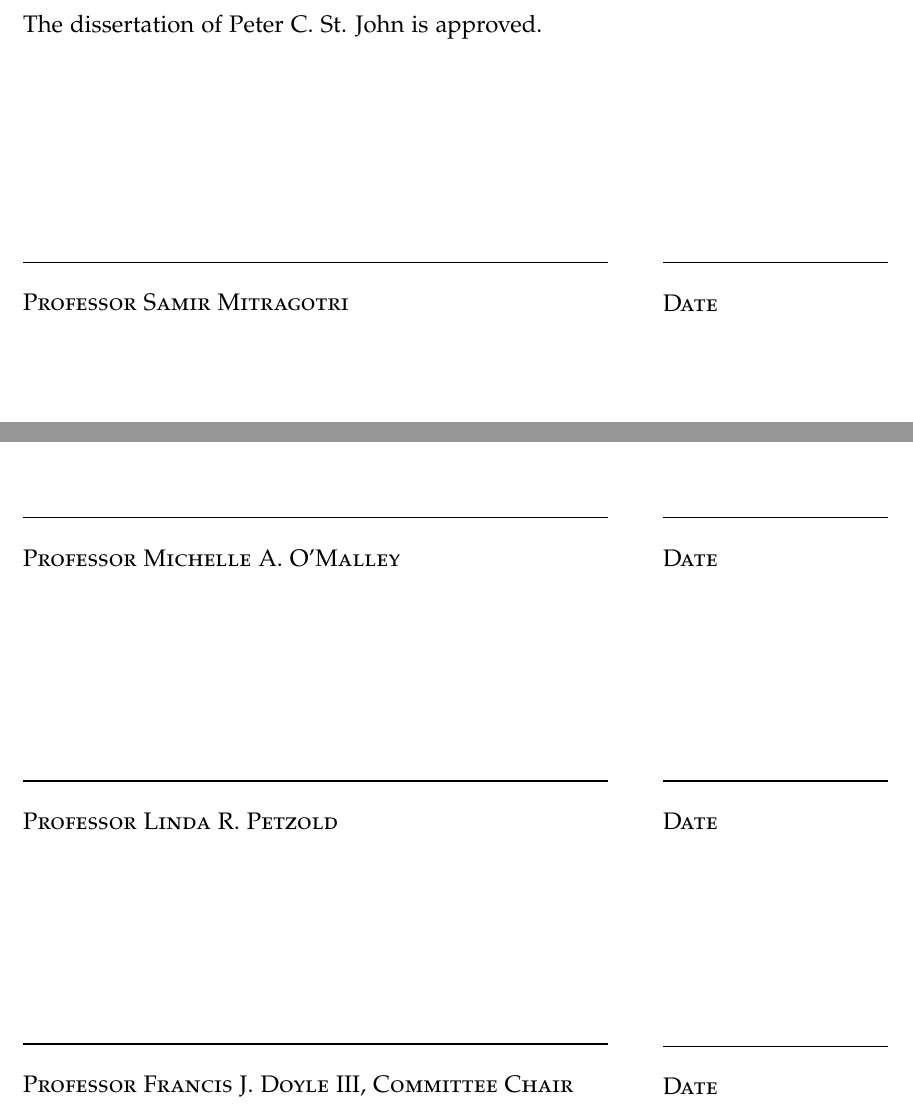
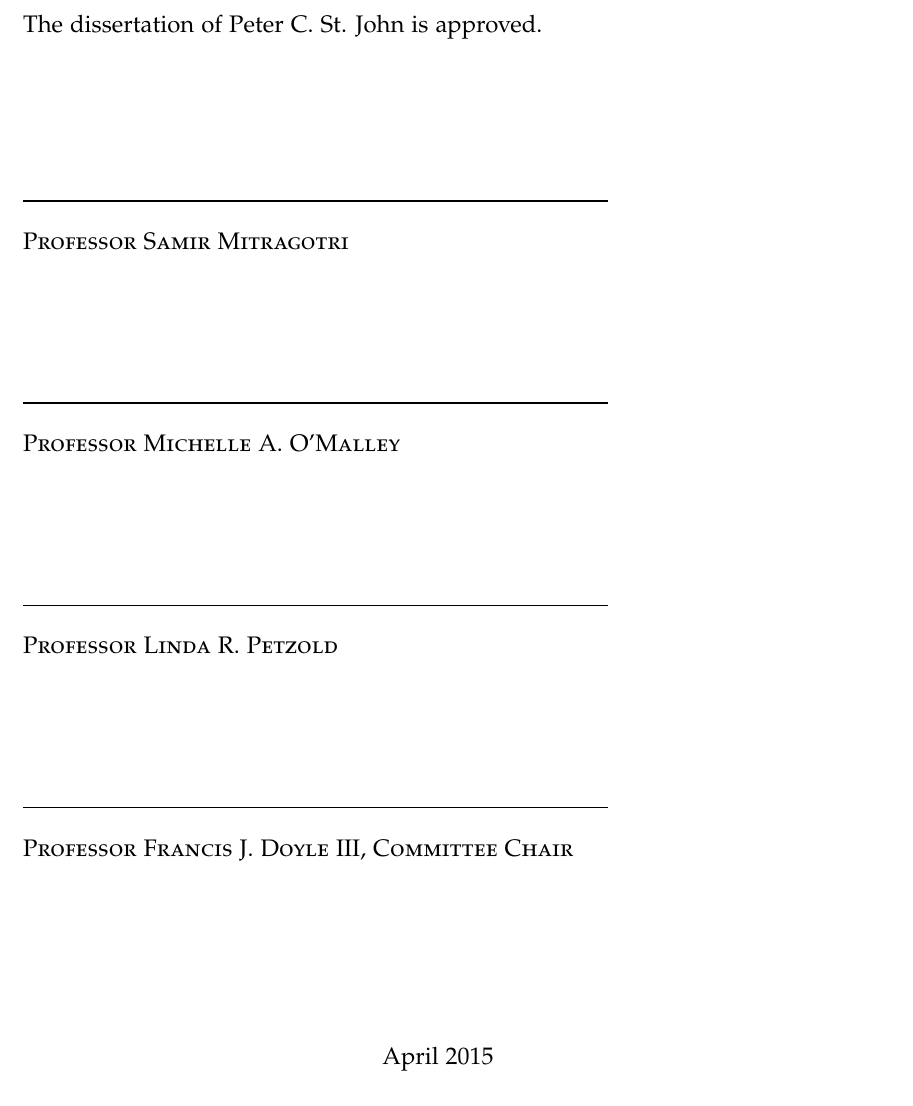
Before and after one commit to pstjohn/thesis, a LaTeX thesis (main.tex, which reads preamble/signature.tex): two parts of page 2 of 209 before the commit and part of page 2 of 222 after it, the two joined at a grey line, cut so that both start at the same text. Compiled offline with pdfLaTeX.

Commit message:
Making changes requested by the graduate division

```diff
--- a/main.tex
+++ b/main.tex
@@ -1,6 +1,7 @@
 \documentclass[12pt,letterpaper,oneside]{book}
-\usepackage[top=1in, bottom=1in, left=1.25in, right=1in, footskip=0.25in]{geometry}
+\usepackage[top=1in, bottom=1in, left=1.25in, right=1in, footskip=.25in, includehead]{geometry}
 \usepackage{fancyhdr}
+% \usepackage{showframe}
 
 \fancypagestyle{frontmatter}{%
   \renewcommand{\headrulewidth}{0pt}% No header rule
--- a/preamble/signature.tex
+++ b/preamble/signature.tex
@@ -7,8 +7,8 @@ The dissertation of Peter C. St. John is approved.
 \end{minipage}
 \hfill
 \begin{minipage}{0.25\textwidth}
-  \rule{\textwidth}{0.7pt}
-  {\sc Date}
+  % \rule{\textwidth}{0.7pt}
+  % {\sc Date}
 \end{minipage}
 
 \vfil
@@ -18,8 +18,8 @@ The dissertation of Peter C. St. John is approved.
 \end{minipage}
 \hfill
 \begin{minipage}{0.25\textwidth}
-  \rule{\textwidth}{0.7pt}
-  {\sc Date}
+  % \rule{\textwidth}{0.7pt}
+  % {\sc Date}
 \end{minipage}
 
 \vfil
@@ -29,8 +29,8 @@ The dissertation of Peter C. St. John is approved.
 \end{minipage}
 \hfill
 \begin{minipage}{0.25\textwidth}
-  \rule{\textwidth}{0.7pt}
-  {\sc Date}
+  % \rule{\textwidth}{0.7pt}
+  % {\sc Date}
 \end{minipage}
 
 \vfil
@@ -40,6 +40,11 @@ The dissertation of Peter C. St. John is approved.
 \end{minipage}
 \hfill
 \begin{minipage}{0.25\textwidth}
-  \rule{\textwidth}{0.7pt}
-  {\sc Date}
+  % \rule{\textwidth}{0.7pt}
+  % {\sc Date}
 \end{minipage}
+
+\vfil
+\begin{center}
+  April 2015
+\end{center}
```
Also changed, not shown: chap3/chap3.tex (+2 -2 lines), preamble/abstract.tex (+6 -0 lines), preamble/acknowledgement.tex (+2 -1 lines), preamble/resume.tex (+1 -1 lines), preamble/titlepage.tex (+7 -0 lines).
